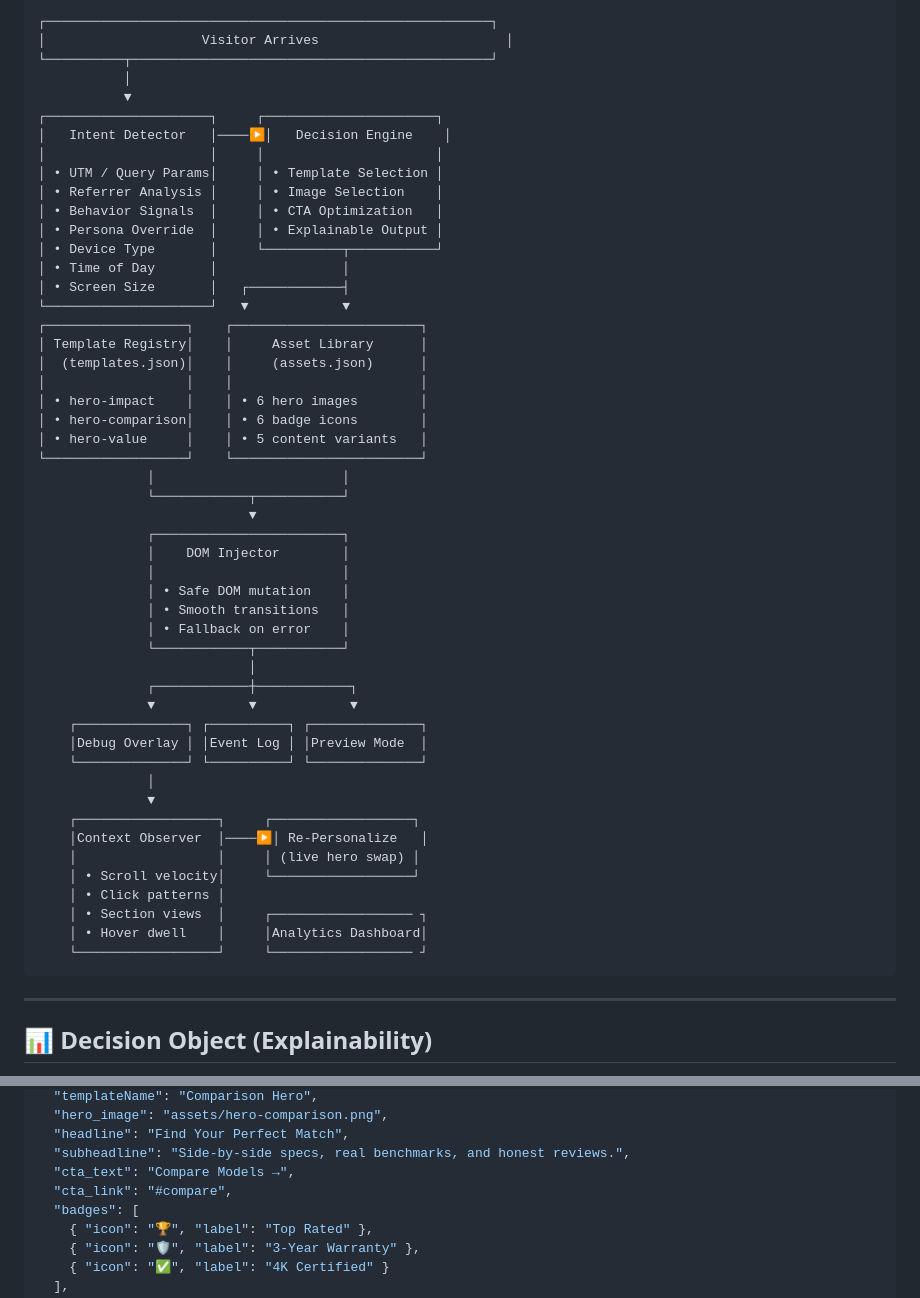
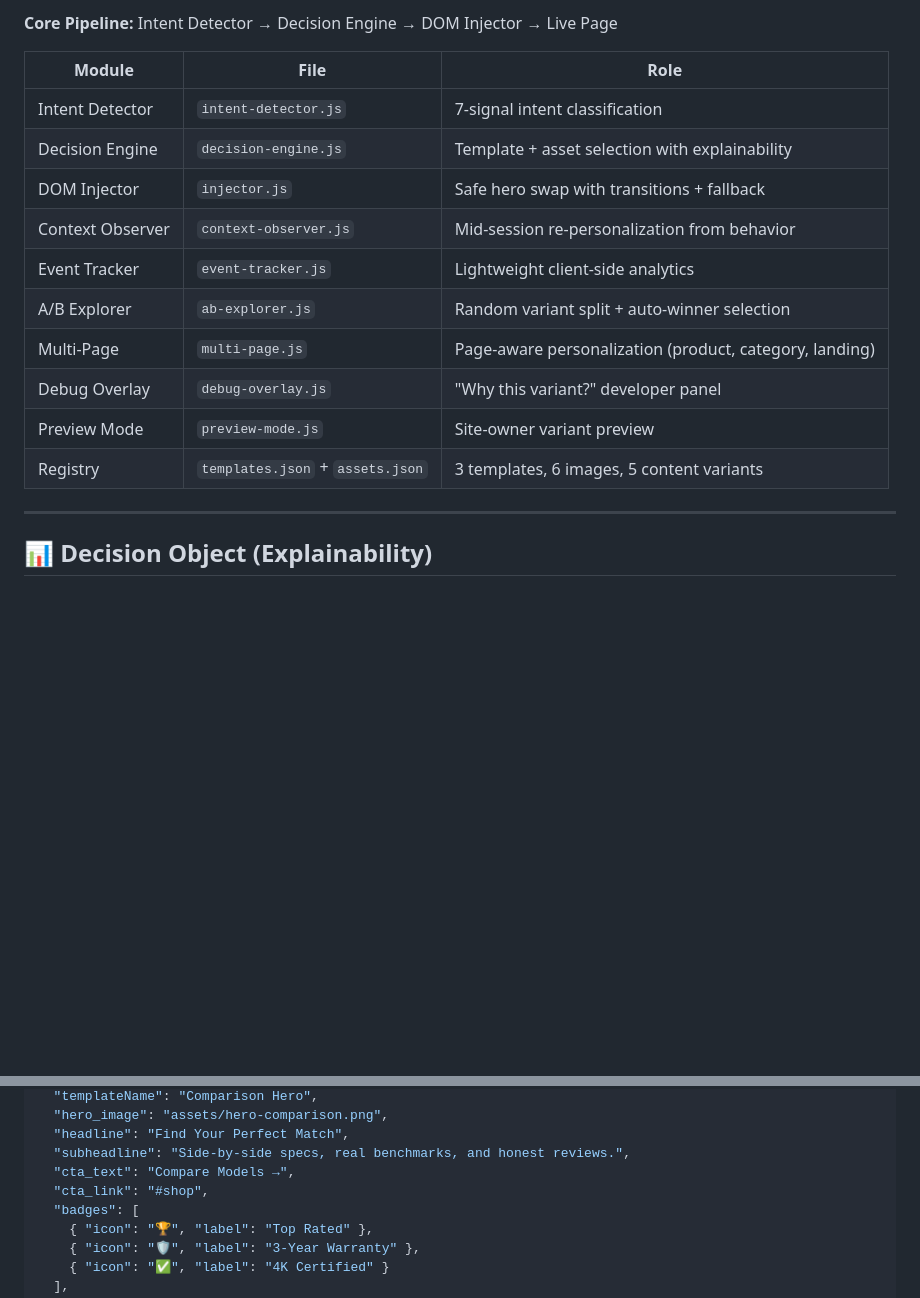
Before and after one commit to yatrinn/intentflow, a Markdown page: README.md, 2 parts joined by grey strips. Drawn GitHub-style; blank space fills up the shorter version.

````diff
--- a/README.md
+++ b/README.md
@@ -69,55 +99,19 @@ IntentFlow auto-initializes on page load, detects visitor intent from context si
 ```
-┌─────────────────────────────────────────────────────────┐
-│                    Visitor Arrives                        │
-└──────────┬──────────────────────────────────────────────┘
-           │
-           ▼
-┌─────────────────────┐     ┌──────────────────────┐
-│   Intent Detector   │────▶│   Decision Engine    │
-│                     │     │                      │
-│ • UTM / Query Params│     │ • Template Selection │
-│ • Referrer Analysis │     │ • Image Selection    │
-│ • Behavior Signals  │     │ • CTA Optimization   │
-│ • Persona Override  │     │ • Explainable Output │
-│ • Device Type       │     └──────────┬───────────┘
-│ • Time of Day       │                │
-│ • Screen Size       │   ┌────────────┤
-└─────────────────────┘   ▼            ▼
-┌──────────────────┐    ┌────────────────────────┐
-│ Template Registry│    │     Asset Library      │
-│  (templates.json)│    │     (assets.json)      │
-│                  │    │                        │
-│ • hero-impact    │    │ • 6 hero images        │
-│ • hero-comparison│    │ • 6 badge icons        │
-│ • hero-value     │    │ • 5 content variants   │
-└──────────────────┘    └────────────────────────┘
-              │                        │
-              └────────────┬───────────┘
-                           ▼
-              ┌────────────────────────┐
-              │    DOM Injector        │
-              │                        │
-              │ • Safe DOM mutation    │
-              │ • Smooth transitions   │
-              │ • Fallback on error    │
-              └────────────┬───────────┘
-                           │
-              ┌────────────┼────────────┐
-              ▼            ▼            ▼
-    ┌──────────────┐ ┌──────────┐ ┌──────────────┐
-    │Debug Overlay │ │Event Log │ │Preview Mode  │
-    └──────────────┘ └──────────┘ └──────────────┘
-              │
-              ▼
-    ┌──────────────────┐     ┌──────────────────┐
-    │Context Observer  │────▶│ Re-Personalize   │
-    │                  │     │ (live hero swap) │
-    │ • Scroll velocity│     └──────────────────┘
-    │ • Click patterns │
-    │ • Section views  │     ┌────────────────── ┐
-    │ • Hover dwell    │     │Analytics Dashboard│
-    └──────────────────┘     └────────────────── ┘
-```
+
+**Core Pipeline:** Intent Detector → Decision Engine → DOM Injector → Live Page
+
+| Module | File | Role |
+|---|---|---|
+| Intent Detector | `intent-detector.js` | 7-signal intent classification |
+| Decision Engine | `decision-engine.js` | Template + asset selection with explainability |
+| DOM Injector | `injector.js` | Safe hero swap with transitions + fallback |
+| Context Observer | `context-observer.js` | Mid-session re-personalization from behavior |
+| Event Tracker | `event-tracker.js` | Lightweight client-side analytics |
+| A/B Explorer | `ab-explorer.js` | Random variant split + auto-winner selection |
+| Multi-Page | `multi-page.js` | Page-aware personalization (product, category, landing) |
+| Debug Overlay | `debug-overlay.js` | "Why this variant?" developer panel |
+| Preview Mode | `preview-mode.js` | Site-owner variant preview |
+| Registry | `templates.json` + `assets.json` | 3 templates, 6 images, 5 content variants |
 
 ---
 
@@ -135,7 +129,7 @@ Every personalization decision outputs a structured JSON object:
   "headline": "Find Your Perfect Match",
   "subheadline": "Side-by-side specs, real benchmarks, and honest reviews.",
   "cta_text": "Compare Models →",
-  "cta_link": "#compare",
+  "cta_link": "#shop",
   "badges": [
     { "icon": "🏆", "label": "Top Rated" },
     { "icon": "🛡️", "label": "3-Year Warranty" },
````
Also changed, not shown: other parts of README.md (+30 -0 lines), docs/one-page-report.md (+5 -5 lines).
